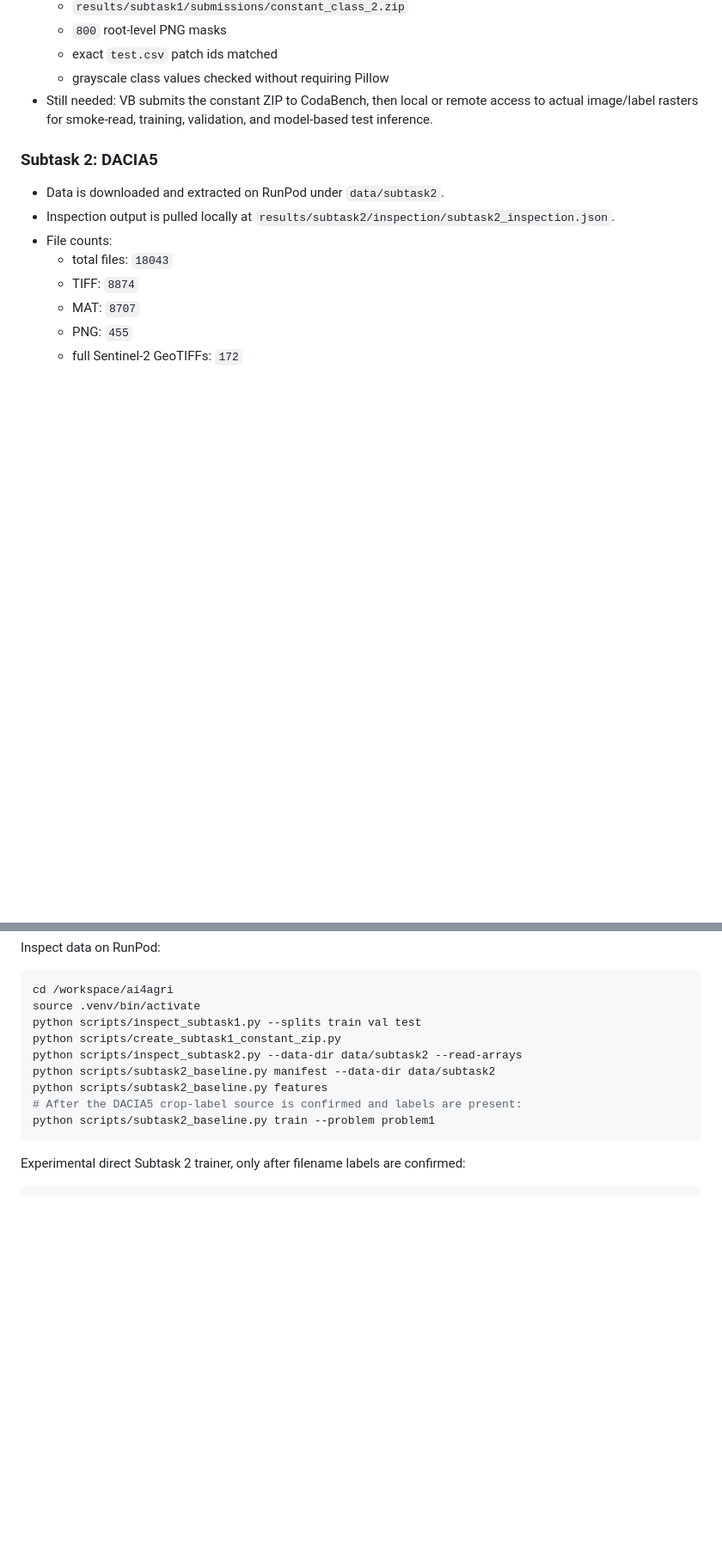
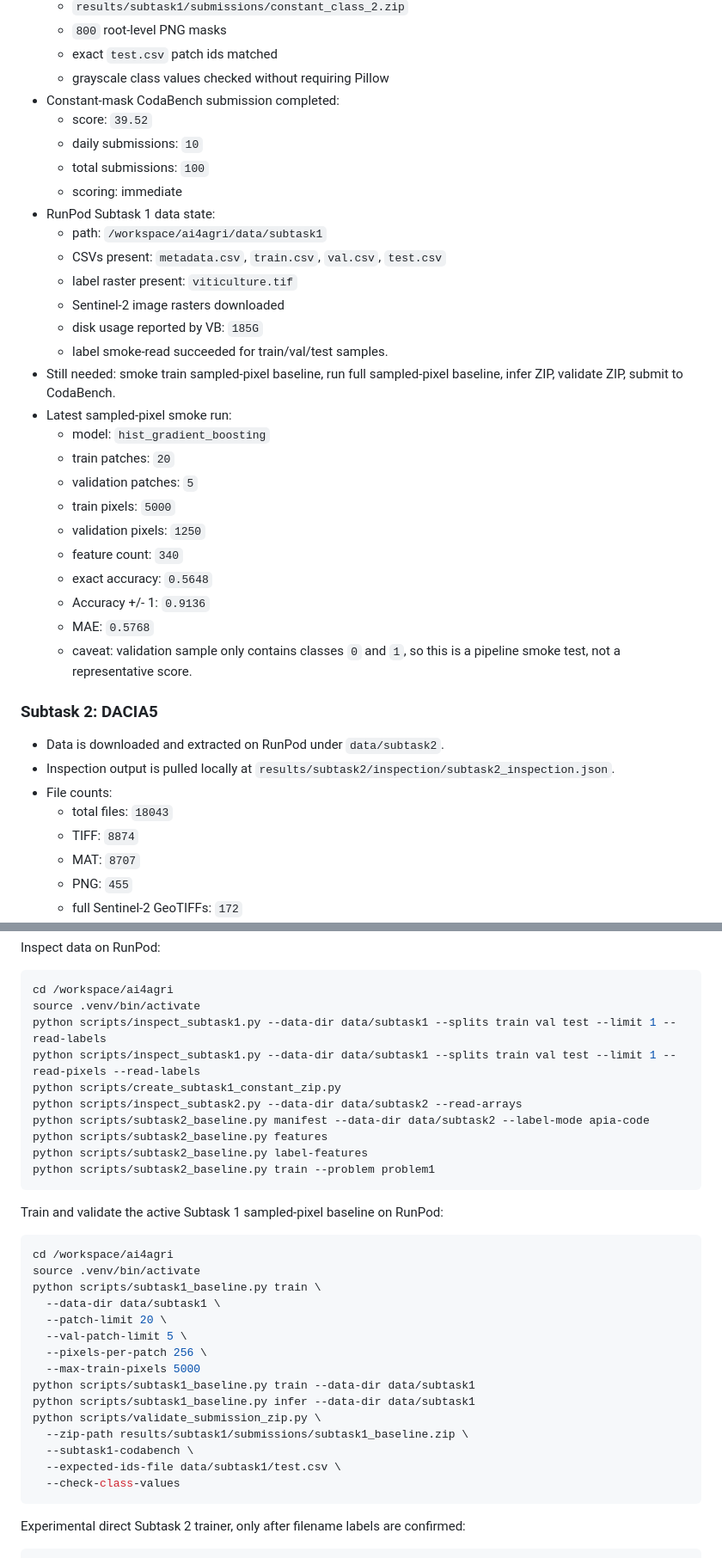
Before and after one commit to vb2317/ai4agri, a Markdown page: CHATGPT_PLAN.md, 2 parts joined by grey strips. Shown at 86% size. Rendered like a GitHub page; blank space fills up the shorter version.

````diff
--- a/CHATGPT_PLAN.md
+++ b/CHATGPT_PLAN.md
@@ -45,7 +45,30 @@ Current strategy:
   - `800` root-level PNG masks
   - exact `test.csv` patch ids matched
   - grayscale class values checked without requiring Pillow
-- Still needed: VB submits the constant ZIP to CodaBench, then local or remote access to actual image/label rasters for smoke-read, training, validation, and model-based test inference.
+- Constant-mask CodaBench submission completed:
+  - score: `39.52`
+  - daily submissions: `10`
+  - total submissions: `100`
+  - scoring: immediate
+- RunPod Subtask 1 data state:
+  - path: `/workspace/ai4agri/data/subtask1`
+  - CSVs present: `metadata.csv`, `train.csv`, `val.csv`, `test.csv`
+  - label raster present: `viticulture.tif`
+  - Sentinel-2 image rasters downloaded
+  - disk usage reported by VB: `185G`
+  - label smoke-read succeeded for train/val/test samples.
+- Still needed: smoke train sampled-pixel baseline, run full sampled-pixel baseline, infer ZIP, validate ZIP, submit to CodaBench.
+- Latest sampled-pixel smoke run:
+  - model: `hist_gradient_boosting`
+  - train patches: `20`
+  - validation patches: `5`
+  - train pixels: `5000`
+  - validation pixels: `1250`
+  - feature count: `340`
+  - exact accuracy: `0.5648`
+  - Accuracy +/- 1: `0.9136`
+  - MAE: `0.5768`
+  - caveat: validation sample only contains classes `0` and `1`, so this is a pipeline smoke test, not a representative score.
 
 ### Subtask 2: DACIA5
 
@@ -242,13 +322,34 @@ Inspect data on RunPod:
 ```bash
 cd /workspace/ai4agri
 source .venv/bin/activate
-python scripts/inspect_subtask1.py --splits train val test
+python scripts/inspect_subtask1.py --data-dir data/subtask1 --splits train val test --limit 1 --read-labels
+python scripts/inspect_subtask1.py --data-dir data/subtask1 --splits train val test --limit 1 --read-pixels --read-labels
 python scripts/create_subtask1_constant_zip.py
 python scripts/inspect_subtask2.py --data-dir data/subtask2 --read-arrays
-python scripts/subtask2_baseline.py manifest --data-dir data/subtask2
+python scripts/subtask2_baseline.py manifest --data-dir data/subtask2 --label-mode apia-code
 python scripts/subtask2_baseline.py features
-# After the DACIA5 crop-label source is confirmed and labels are present:
+python scripts/subtask2_baseline.py label-features
 python scripts/subtask2_baseline.py train --problem problem1
+```
+
+Train and validate the active Subtask 1 sampled-pixel baseline on RunPod:
+
+```bash
+cd /workspace/ai4agri
+source .venv/bin/activate
+python scripts/subtask1_baseline.py train \
+  --data-dir data/subtask1 \
+  --patch-limit 20 \
+  --val-patch-limit 5 \
+  --pixels-per-patch 256 \
+  --max-train-pixels 5000
+python scripts/subtask1_baseline.py train --data-dir data/subtask1
+python scripts/subtask1_baseline.py infer --data-dir data/subtask1
+python scripts/validate_submission_zip.py \
+  --zip-path results/subtask1/submissions/subtask1_baseline.zip \
+  --subtask1-codabench \
+  --expected-ids-file data/subtask1/test.csv \
+  --check-class-values
 ```
 
 Experimental direct Subtask 2 trainer, only after filename labels are confirmed:
````
Also changed, not shown: other parts of CHATGPT_PLAN.md (+91 -30 lines).
